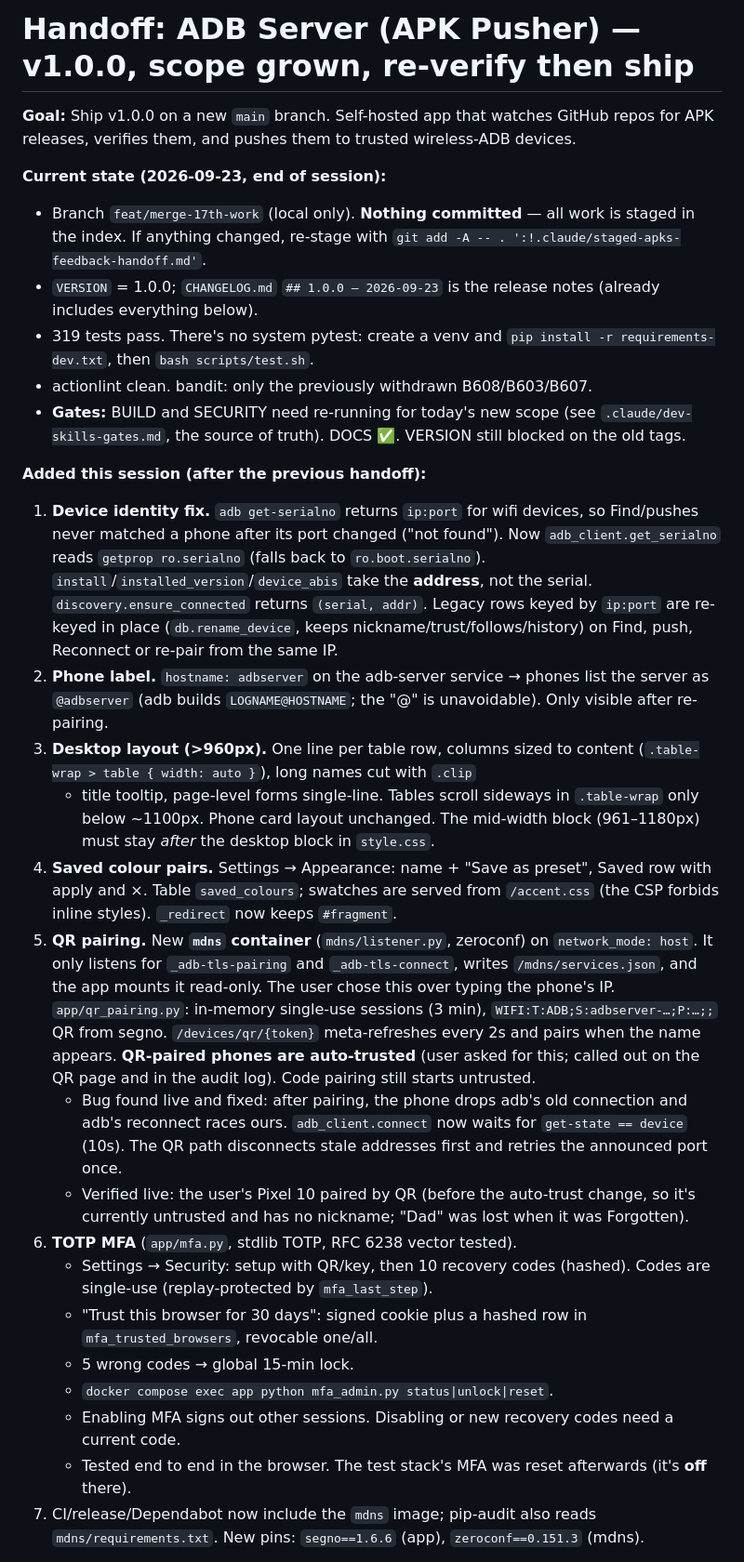
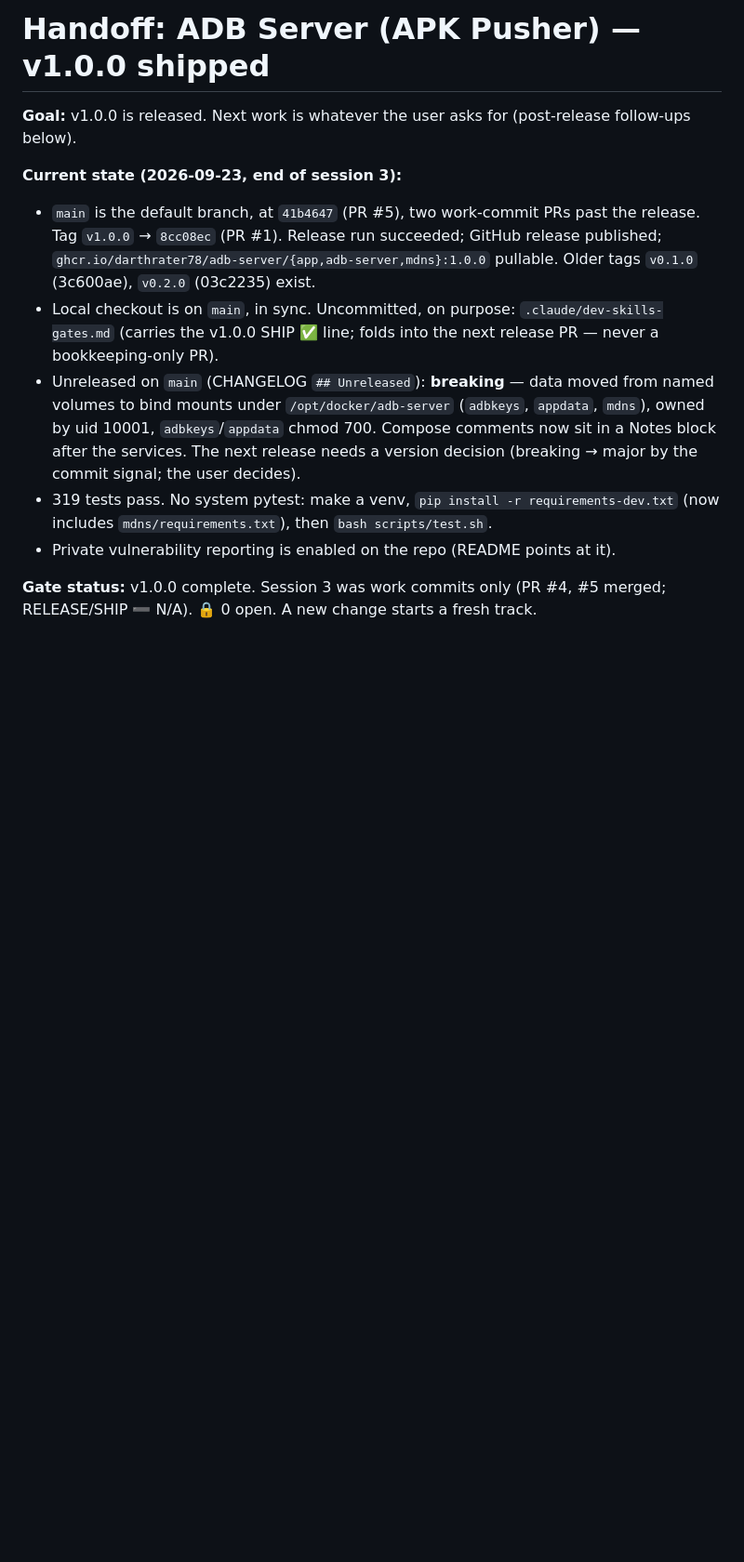
Before and after one commit to darthrater78/adb-server, a Markdown page: HANDOFF.md, the part around one of its changes. Shown at 93% size. Drawn GitHub-style; blank space fills up the shorter version.

Commit message:
docs(handoff): record session 3 — bind mounts, flaky test fix
Co-Authored-By: Claude Opus 5.5 <noreply@anthropic.com>
Claude-Session: https://claude.ai/code/session_01K5dXjFRVKBquurMwNnsEwP

```diff
--- a/HANDOFF.md
+++ b/HANDOFF.md
@@ -1,70 +1,27 @@
-# Handoff: ADB Server (APK Pusher) — v1.0.0, scope grown, re-verify then ship
+# Handoff: ADB Server (APK Pusher) — v1.0.0 shipped
 
-**Goal:** Ship v1.0.0 on a new `main` branch. Self-hosted app that watches
-GitHub repos for APK releases, verifies them, and pushes them to trusted
-wireless-ADB devices.
+**Goal:** v1.0.0 is released. Next work is whatever the user asks for
+(post-release follow-ups below).
 
-**Current state (2026-09-23, end of session):**
-- Branch `feat/merge-17th-work` (local only). **Nothing committed** — all work
-  is staged in the index. If anything changed, re-stage with
-  `git add -A -- . ':!.claude/staged-apks-feedback-handoff.md'`.
-- `VERSION` = 1.0.0; `CHANGELOG.md` `## 1.0.0 — 2026-09-23` is the release notes
-  (already includes everything below).
-- 319 tests pass. There's no system pytest: create a venv and
-  `pip install -r requirements-dev.txt`, then `bash scripts/test.sh`.
-- actionlint clean. bandit: only the previously withdrawn B608/B603/B607.
-- **Gates:** BUILD and SECURITY need re-running for today's new scope (see
-  `.claude/dev-skills-gates.md`, the source of truth). DOCS ✅. VERSION still
-  blocked on the old tags.
+**Current state (2026-09-23, end of session 3):**
+- `main` is the default branch, at `41b4647` (PR #5), two work-commit PRs past
+  the release. Tag `v1.0.0` → `8cc08ec` (PR #1). Release run succeeded; GitHub release published;
+  `ghcr.io/darthrater78/adb-server/{app,adb-server,mdns}:1.0.0` pullable.
+  Older tags `v0.1.0` (3c600ae), `v0.2.0` (03c2235) exist.
+- Local checkout is on `main`, in sync. Uncommitted, on purpose:
+  `.claude/dev-skills-gates.md` (carries the v1.0.0 SHIP ✅ line; folds into
+  the next release PR — never a bookkeeping-only PR).
+- Unreleased on `main` (CHANGELOG `## Unreleased`): **breaking** — data moved
+  from named volumes to bind mounts under `/opt/docker/adb-server`
+  (`adbkeys`, `appdata`, `mdns`), owned by uid 10001, `adbkeys`/`appdata`
+  chmod 700. Compose comments now sit in a Notes block after the services.
+  The next release needs a version decision (breaking → major by the commit
+  signal; the user decides).
+- 319 tests pass. No system pytest: make a venv, `pip install -r
+  requirements-dev.txt` (now includes `mdns/requirements.txt`), then
+  `bash scripts/test.sh`.
+- Private vulnerability reporting is enabled on the repo (README points at it).
 
-**Added this session (after the previous handoff):**
-1. **Device identity fix.** `adb get-serialno` returns `ip:port` for wifi
-   devices, so Find/pushes never matched a phone after its port changed ("not
-   found"). Now `adb_client.get_serialno` reads `getprop ro.serialno` (falls
-   back to `ro.boot.serialno`). `install`/`installed_version`/`device_abis`
-   take the **address**, not the serial. `discovery.ensure_connected` returns
-   `(serial, addr)`. Legacy rows keyed by `ip:port` are re-keyed in place
-   (`db.rename_device`, keeps nickname/trust/follows/history) on Find, push,
-   Reconnect or re-pair from the same IP.
-2. **Phone label.** `hostname: adbserver` on the adb-server service → phones
-   list the server as `@adbserver` (adb builds `LOGNAME@HOSTNAME`; the "@" is
-   unavoidable). Only visible after re-pairing.
-3. **Desktop layout (>960px).** One line per table row, columns sized to
-   content (`.table-wrap > table { width: auto }`), long names cut with `.clip`
-   + title tooltip, page-level forms single-line. Tables scroll sideways in
-   `.table-wrap` only below ~1100px. Phone card layout unchanged. The mid-width
-   block (961–1180px) must stay *after* the desktop block in `style.css`.
-4. **Saved colour pairs.** Settings → Appearance: name + "Save as preset",
-   Saved row with apply and ×. Table `saved_colours`; swatches are served from
-   `/accent.css` (the CSP forbids inline styles). `_redirect` now keeps `#fragment`.
-5. **QR pairing.** New **`mdns` container** (`mdns/listener.py`, zeroconf) on
-   `network_mode: host`. It only listens for `_adb-tls-pairing` and
-   `_adb-tls-connect`, writes `/mdns/services.json`, and the app mounts it
-   read-only. The user chose this over typing the phone's IP. `app/qr_pairing.py`:
-   in-memory single-use sessions (3 min), `WIFI:T:ADB;S:adbserver-…;P:…;;`
-   QR from segno. `/devices/qr/{token}` meta-refreshes every 2s and pairs when
-   the name appears. **QR-paired phones are auto-trusted** (user asked for this;
-   called out on the QR page and in the audit log). Code pairing still starts
-   untrusted.
-   - Bug found live and fixed: after pairing, the phone drops adb's old
-     connection and adb's reconnect races ours. `adb_client.connect` now waits
-     for `get-state == device` (10s). The QR path disconnects stale addresses
-     first and retries the announced port once.
-   - Verified live: the user's Pixel 10 paired by QR (before the auto-trust
-     change, so it's currently untrusted and has no nickname; "Dad" was lost
-     when it was Forgotten).
-6. **TOTP MFA** (`app/mfa.py`, stdlib TOTP, RFC 6238 vector tested).
-   - Settings → Security: setup with QR/key, then 10 recovery codes (hashed).
-     Codes are single-use (replay-protected by `mfa_last_step`).
-   - "Trust this browser for 30 days": signed cookie plus a hashed row in
-     `mfa_trusted_browsers`, revocable one/all.
-   - 5 wrong codes → global 15-min lock.
-   - `docker compose exec app python mfa_admin.py status|unlock|reset`.
-   - Enabling MFA signs out other sessions. Disabling or new recovery codes
-     need a current code.
-   - Tested end to end in the browser. The test stack's MFA was reset
-     afterwards (it's **off** there).
-7. CI/release/Dependabot now include the `mdns` image; pip-audit also reads
-   `mdns/requirements.txt`. New pins: `segno==1.6.6` (app),
-   `zeroconf==0.151.3` (mdns).
+**Gate status:** v1.0.0 complete. Session 3 was work commits only (PR #4, #5
+merged; RELEASE/SHIP ➖ N/A). 🔒 0 open. A new change starts a fresh track.
 
```
Also changed, not shown: other parts of HANDOFF.md (+63 -82 lines).
